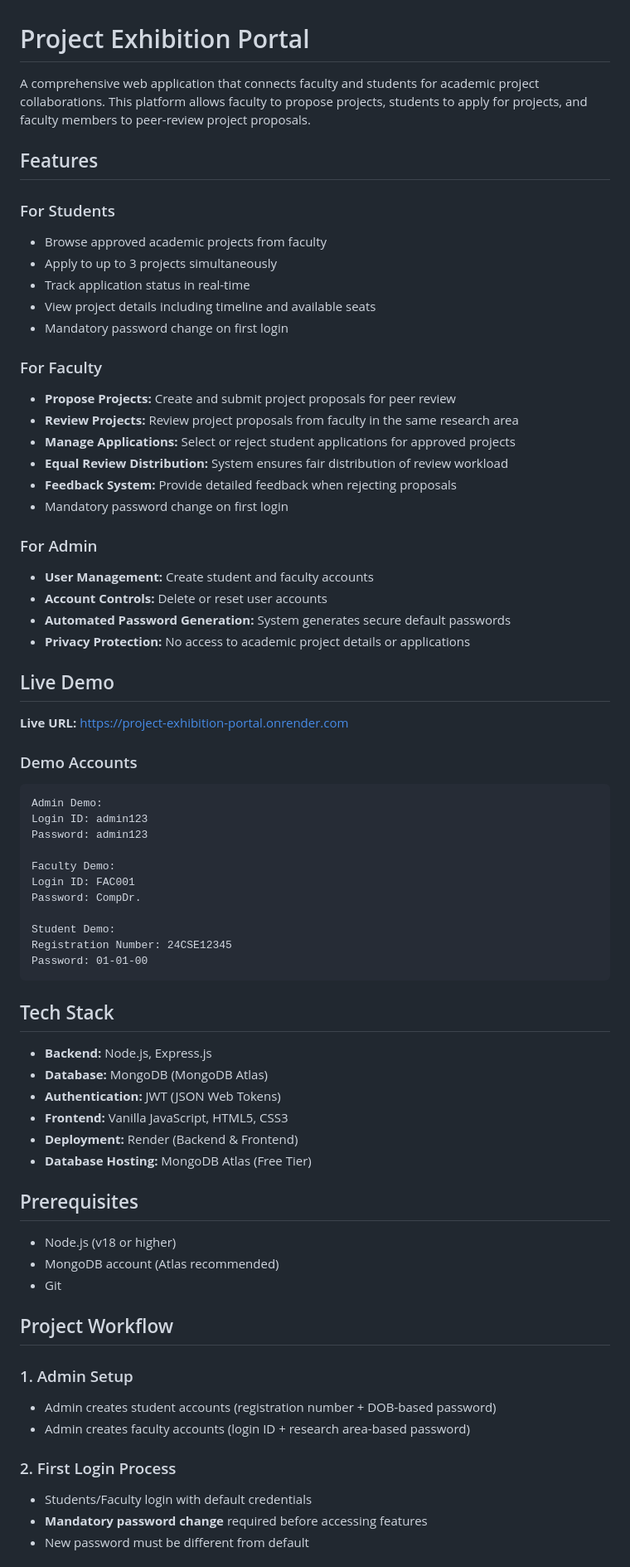
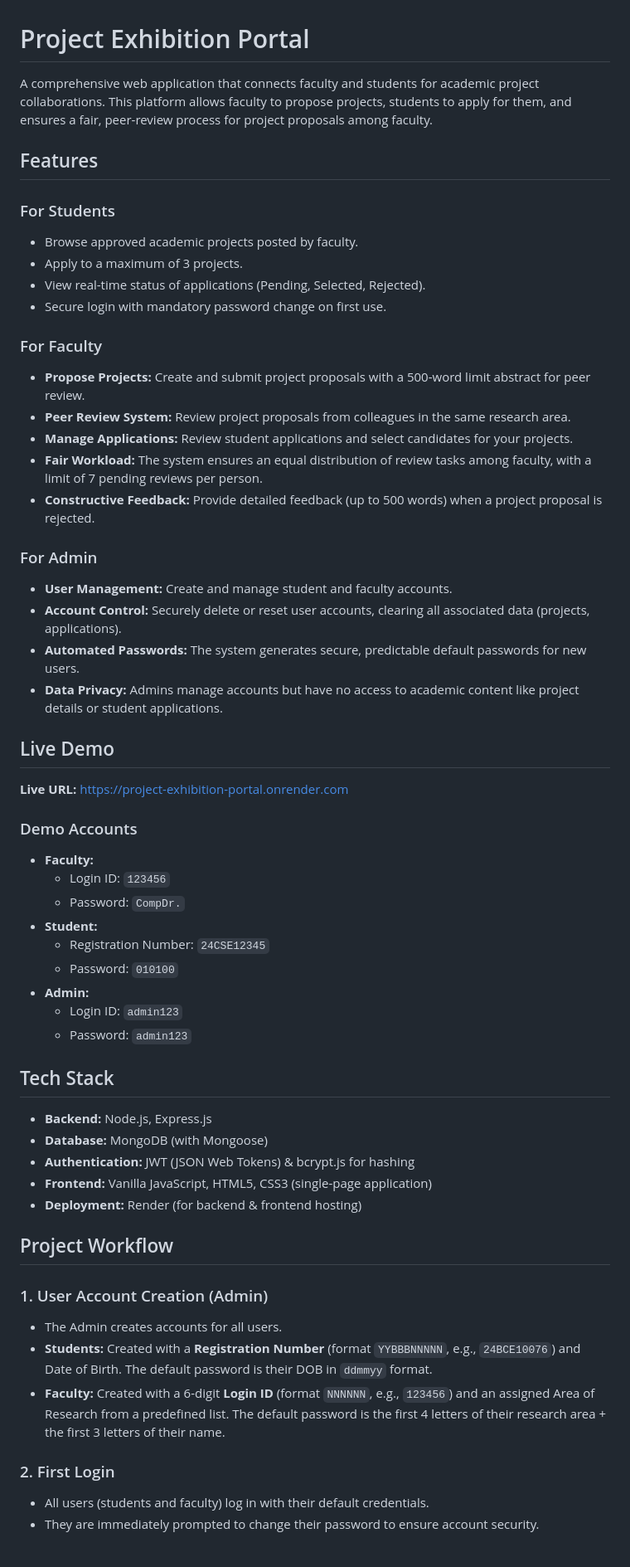
Before and after one commit to dikshaaa11/Project-Exhibition-Portal-, a Markdown page: README.md, the part around one of its changes. Shown at 83% size. Drawn GitHub-style.

````diff
--- a/README.md
+++ b/README.md
@@ -1,72 +1,59 @@
 # Project Exhibition Portal
 
-A comprehensive web application that connects faculty and students for academic project collaborations. This platform allows faculty to propose projects, students to apply for projects, and faculty members to peer-review project proposals.
+A comprehensive web application that connects faculty and students for academic project collaborations. This platform allows faculty to propose projects, students to apply for them, and ensures a fair, peer-review process for project proposals among faculty.
 
 ## Features
 
 ### For Students
-- Browse approved academic projects from faculty
-- Apply to up to 3 projects simultaneously
-- Track application status in real-time
-- View project details including timeline and available seats
-- Mandatory password change on first login
+- Browse approved academic projects posted by faculty.
+- Apply to a maximum of 3 projects.
+- View real-time status of applications (Pending, Selected, Rejected).
+- Secure login with mandatory password change on first use.
 
 ### For Faculty
-- **Propose Projects:** Create and submit project proposals for peer review
-- **Review Projects:** Review project proposals from faculty in the same research area
-- **Manage Applications:** Select or reject student applications for approved projects
-- **Equal Review Distribution:** System ensures fair distribution of review workload
-- **Feedback System:** Provide detailed feedback when rejecting proposals
-- Mandatory password change on first login
+- **Propose Projects:** Create and submit project proposals with a 500-word limit abstract for peer review.
+- **Peer Review System:** Review project proposals from colleagues in the same research area.
+- **Manage Applications:** Review student applications and select candidates for your projects.
+- **Fair Workload:** The system ensures an equal distribution of review tasks among faculty, with a limit of 7 pending reviews per person.
+- **Constructive Feedback:** Provide detailed feedback (up to 500 words) when a project proposal is rejected.
 
 ### For Admin
-- **User Management:** Create student and faculty accounts
-- **Account Controls:** Delete or reset user accounts
-- **Automated Password Generation:** System generates secure default passwords
-- **Privacy Protection:** No access to academic project details or applications
+- **User Management:** Create and manage student and faculty accounts.
+- **Account Control:** Securely delete or reset user accounts, clearing all associated data (projects, applications).
+- **Automated Passwords:** The system generates secure, predictable default passwords for new users.
+- **Data Privacy:** Admins manage accounts but have no access to academic content like project details or student applications.
 
 ## Live Demo
 
 **Live URL:** [https://project-exhibition-portal.onrender.com](https://project-exhibition-portal.onrender.com)
 
 ### Demo Accounts
-```
-Admin Demo:
-Login ID: admin123
-Password: admin123
-
-Faculty Demo:
-Login ID: FAC001
-Password: CompDr.
-
-Student Demo:
-Registration Number: 24CSE12345
-Password: 01-01-00
-```
+- **Faculty:**
+  - Login ID: `123456`
+  - Password: `CompDr.`
+- **Student:**
+  - Registration Number: `24CSE12345`
+  - Password: `010100`
+- **Admin:**
+  - Login ID: `admin123`
+  - Password: `admin123`
 
 ## Tech Stack
 
 - **Backend:** Node.js, Express.js
-- **Database:** MongoDB (MongoDB Atlas)
-- **Authentication:** JWT (JSON Web Tokens)
-- **Frontend:** Vanilla JavaScript, HTML5, CSS3
-- **Deployment:** Render (Backend & Frontend)
-- **Database Hosting:** MongoDB Atlas (Free Tier)
-
-## Prerequisites
-
-- Node.js (v18 or higher)
-- MongoDB account (Atlas recommended)
-- Git
+- **Database:** MongoDB (with Mongoose)
+- **Authentication:** JWT (JSON Web Tokens) & bcrypt.js for hashing
+- **Frontend:** Vanilla JavaScript, HTML5, CSS3 (single-page application)
+- **Deployment:** Render (for backend & frontend hosting)
 
 ## Project Workflow
 
-### 1. Admin Setup
-- Admin creates student accounts (registration number + DOB-based password)
-- Admin creates faculty accounts (login ID + research area-based password)
+### 1. User Account Creation (Admin)
+- The Admin creates accounts for all users.
+- **Students:** Created with a **Registration Number** (format `YYBBBNNNNN`, e.g., `24BCE10076`) and Date of Birth. The default password is their DOB in `ddmmyy` format.
+- **Faculty:** Created with a 6-digit **Login ID** (format `NNNNNN`, e.g., `123456`) and an assigned Area of Research from a predefined list. The default password is the first 4 letters of their research area + the first 3 letters of their name.
 
-### 2. First Login Process
-- Students/Faculty login with default credentials
-- **Mandatory password change** required before accessing features
-- New password must be different from default
+### 2. First Login
+- All users (students and faculty) log in with their default credentials.
+- They are immediately prompted to change their password to ensure account security.
 
````
Also changed, not shown: other parts of README.md (+48 -226 lines).
